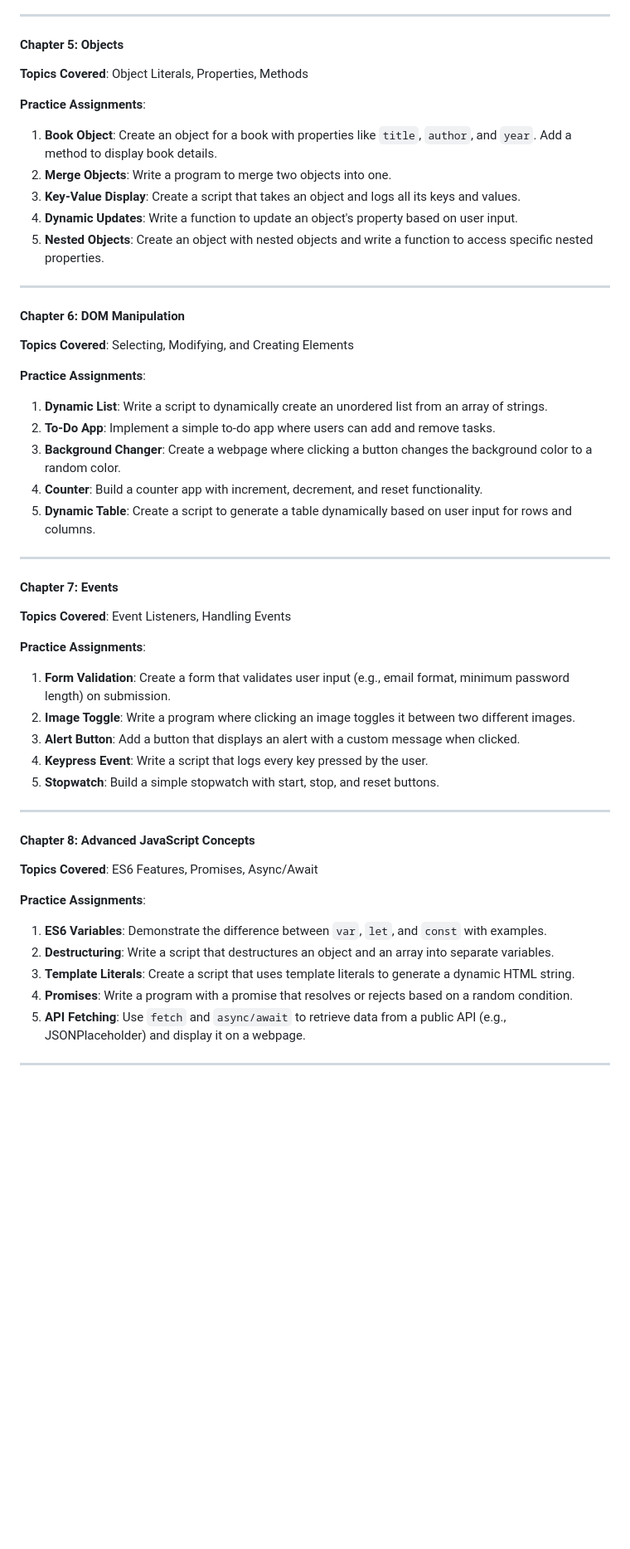
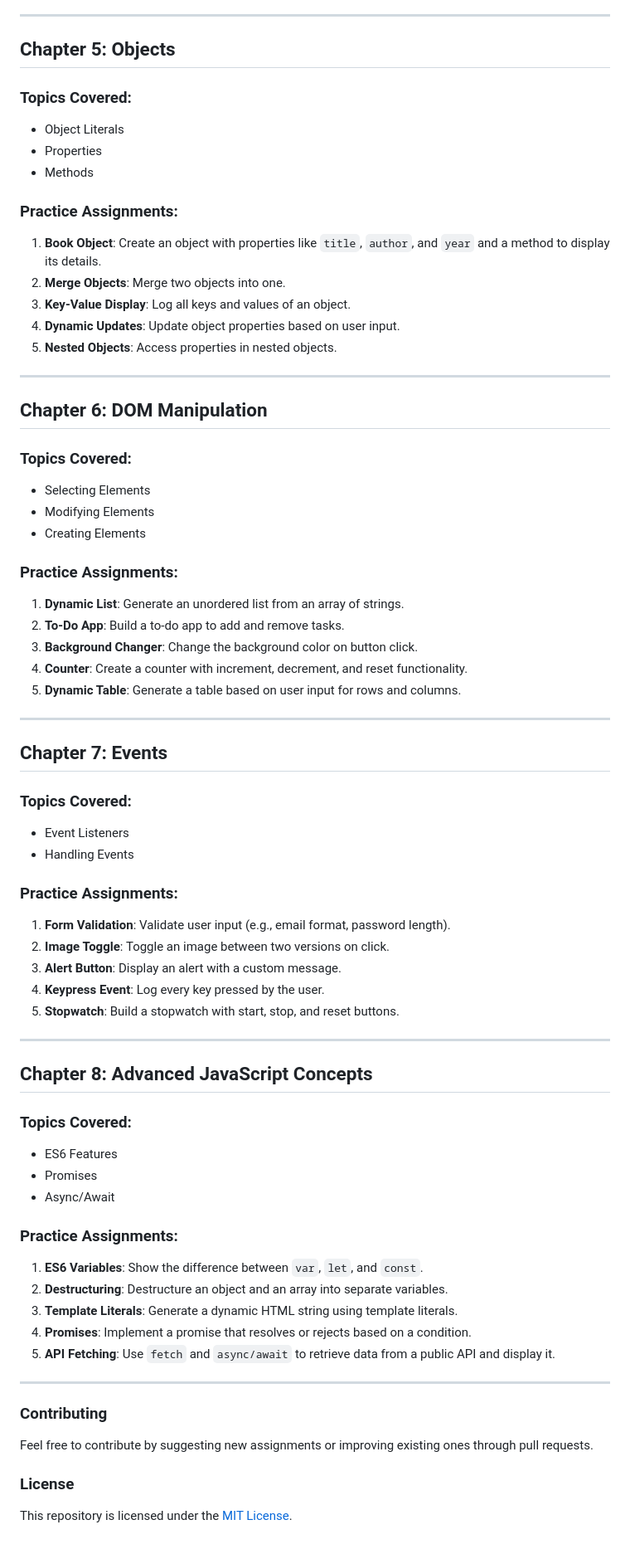
Before and after one commit to shoaibattari/web-developement-course, a Markdown page: 5-JavaScript/practiceTasks.md, the part around one of its changes. Shown at 83% size. Drawn GitHub-style; blank space fills up the shorter version.

```diff
--- a/5-JavaScript/practiceTasks.md
+++ b/5-JavaScript/practiceTasks.md
@@ -52,50 +64,67 @@
 
 ---
 
-#### **Chapter 5: Objects**
-**Topics Covered**: Object Literals, Properties, Methods
+## **Chapter 5: Objects**
+### Topics Covered:
+- Object Literals
+- Properties
+- Methods
 
-**Practice Assignments**:
-1. **Book Object**: Create an object for a book with properties like `title`, `author`, and `year`. Add a method to display book details.
-2. **Merge Objects**: Write a program to merge two objects into one.
-3. **Key-Value Display**: Create a script that takes an object and logs all its keys and values.
-4. **Dynamic Updates**: Write a function to update an object's property based on user input.
-5. **Nested Objects**: Create an object with nested objects and write a function to access specific nested properties.
+### Practice Assignments:
+1. **Book Object**: Create an object with properties like `title`, `author`, and `year` and a method to display its details.
+2. **Merge Objects**: Merge two objects into one.
+3. **Key-Value Display**: Log all keys and values of an object.
+4. **Dynamic Updates**: Update object properties based on user input.
+5. **Nested Objects**: Access properties in nested objects.
 
 ---
 
-#### **Chapter 6: DOM Manipulation**
-**Topics Covered**: Selecting, Modifying, and Creating Elements
+## **Chapter 6: DOM Manipulation**
+### Topics Covered:
+- Selecting Elements
+- Modifying Elements
+- Creating Elements
 
-**Practice Assignments**:
-1. **Dynamic List**: Write a script to dynamically create an unordered list from an array of strings.
-2. **To-Do App**: Implement a simple to-do app where users can add and remove tasks.
-3. **Background Changer**: Create a webpage where clicking a button changes the background color to a random color.
-4. **Counter**: Build a counter app with increment, decrement, and reset functionality.
-5. **Dynamic Table**: Create a script to generate a table dynamically based on user input for rows and columns.
+### Practice Assignments:
+1. **Dynamic List**: Generate an unordered list from an array of strings.
+2. **To-Do App**: Build a to-do app to add and remove tasks.
+3. **Background Changer**: Change the background color on button click.
+4. **Counter**: Create a counter with increment, decrement, and reset functionality.
+5. **Dynamic Table**: Generate a table based on user input for rows and columns.
 
 ---
 
-#### **Chapter 7: Events**
-**Topics Covered**: Event Listeners, Handling Events
+## **Chapter 7: Events**
+### Topics Covered:
+- Event Listeners
+- Handling Events
 
-**Practice Assignments**:
-1. **Form Validation**: Create a form that validates user input (e.g., email format, minimum password length) on submission.
-2. **Image Toggle**: Write a program where clicking an image toggles it between two different images.
-3. **Alert Button**: Add a button that displays an alert with a custom message when clicked.
-4. **Keypress Event**: Write a script that logs every key pressed by the user.
-5. **Stopwatch**: Build a simple stopwatch with start, stop, and reset buttons.
+### Practice Assignments:
+1. **Form Validation**: Validate user input (e.g., email format, password length).
+2. **Image Toggle**: Toggle an image between two versions on click.
+3. **Alert Button**: Display an alert with a custom message.
+4. **Keypress Event**: Log every key pressed by the user.
+5. **Stopwatch**: Build a stopwatch with start, stop, and reset buttons.
 
 ---
 
-#### **Chapter 8: Advanced JavaScript Concepts**
-**Topics Covered**: ES6 Features, Promises, Async/Await
+## **Chapter 8: Advanced JavaScript Concepts**
+### Topics Covered:
+- ES6 Features
+- Promises
+- Async/Await
 
-**Practice Assignments**:
-1. **ES6 Variables**: Demonstrate the difference between `var`, `let`, and `const` with examples.
-2. **Destructuring**: Write a script that destructures an object and an array into separate variables.
-3. **Template Literals**: Create a script that uses template literals to generate a dynamic HTML string.
-4. **Promises**: Write a program with a promise that resolves or rejects based on a random condition.
-5. **API Fetching**: Use `fetch` and `async/await` to retrieve data from a public API (e.g., JSONPlaceholder) and display it on a webpage.
+### Practice Assignments:
+1. **ES6 Variables**: Show the difference between `var`, `let`, and `const`.
+2. **Destructuring**: Destructure an object and an array into separate variables.
+3. **Template Literals**: Generate a dynamic HTML string using template literals.
+4. **Promises**: Implement a promise that resolves or rejects based on a condition.
+5. **API Fetching**: Use `fetch` and `async/await` to retrieve data from a public API and display it.
 
 ---
+
+### Contributing
+Feel free to contribute by suggesting new assignments or improving existing ones through pull requests.
+
+### License
+This repository is licensed under the [MIT License](LICENSE).
```
Also changed, not shown: other parts of 5-JavaScript/practiceTasks.md (+47 -35 lines).
